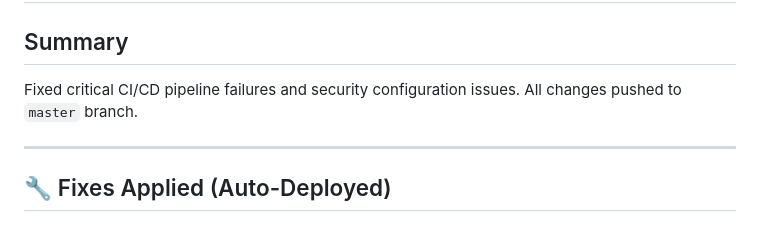
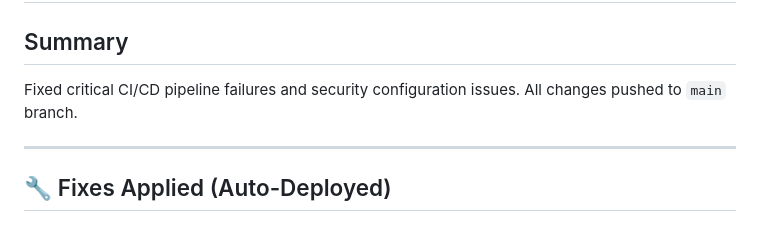
Before and after one commit to xC0D3F4TH3R/MALINFOx, a Markdown page: FIX_REPORT.md, the part around the change. Drawn GitHub-style.

Commit message:
Update README and FIX_REPORT: replace master references with main branch

```diff
--- a/FIX_REPORT.md
+++ b/FIX_REPORT.md
@@ -1,7 +1,7 @@
 # MALINFO CI/CD Fix Report
 
 ## Summary
-Fixed critical CI/CD pipeline failures and security configuration issues. All changes pushed to `master` branch.
+Fixed critical CI/CD pipeline failures and security configuration issues. All changes pushed to `main` branch.
 
 ---
 
```
Also changed, not shown: README.md (+5 -5 lines).
